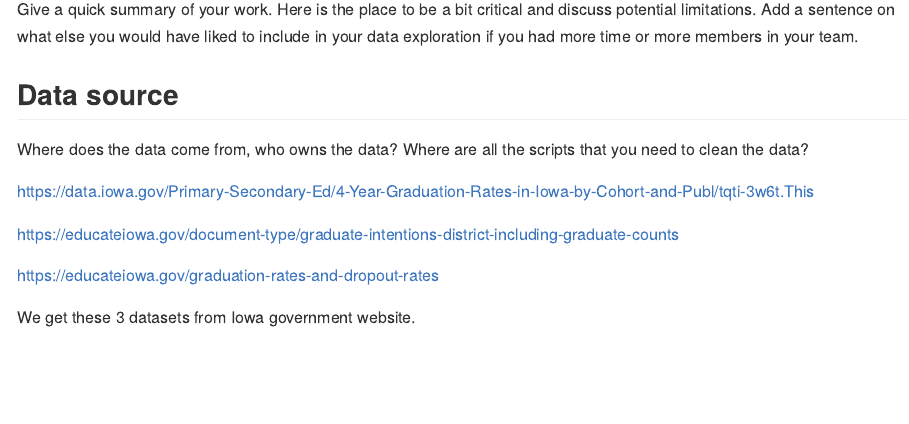
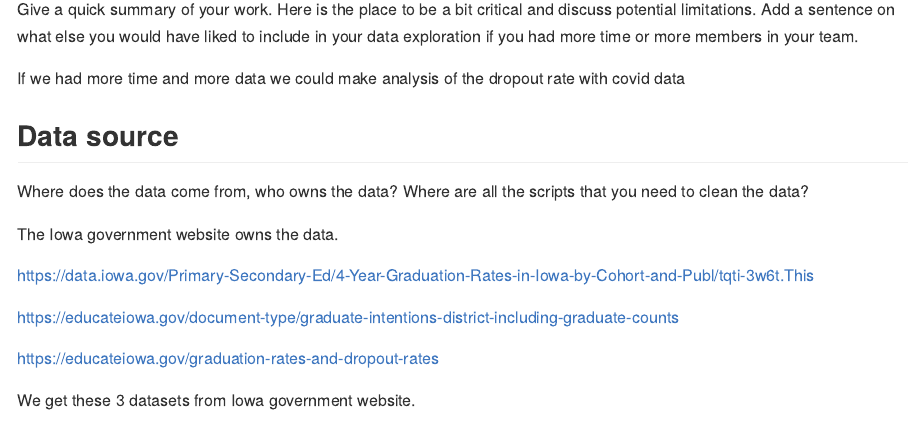
Before and after one commit to chuxiaoy/DS202_final_project, an R Markdown document (README.Rmd): the page in a window 1100 px wide, from 8780 px down. Rendered offline with R 4.5, knitr and Pandoc, with nearby package versions; some code elsewhere in the file could not run offline.

Commit message:
conclusion

```diff
--- a/README.Rmd
+++ b/README.Rmd
@@ -317,9 +317,15 @@ Pie charts: most graduates would like to go to college.4 year public college is
 
 Give a quick summary of your work. Here is the place to be a bit critical and discuss potential limitations. Add a sentence on what else you would have liked to include in your data exploration if you had more time or more members in your team.
 
+If we had more time and more data we could make analysis of the dropout rate with covid data
+
+
+
 ## Data source {.unnumbered}
 
 Where does the data come from, who owns the data? Where are all the scripts that you need to clean the data?
+
+The Iowa government website owns the data.
 
 https://data.iowa.gov/Primary-Secondary-Ed/4-Year-Graduation-Rates-in-Iowa-by-Cohort-and-Publ/tqti-3w6t.This
 
```
